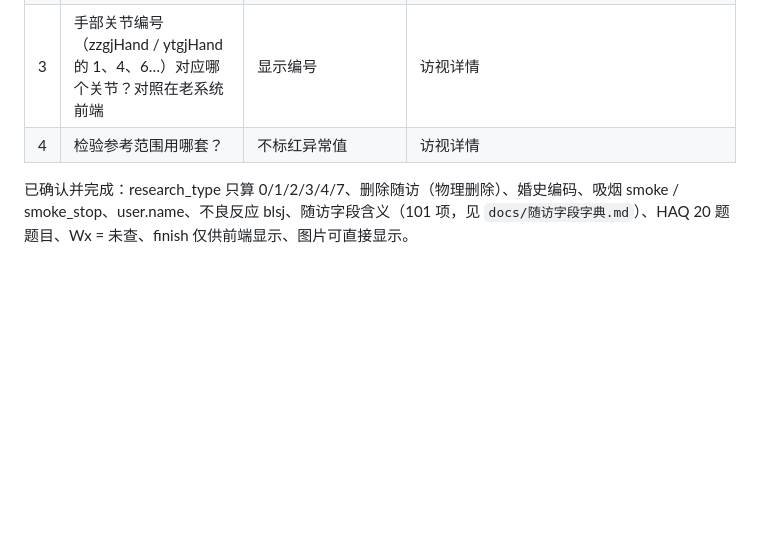
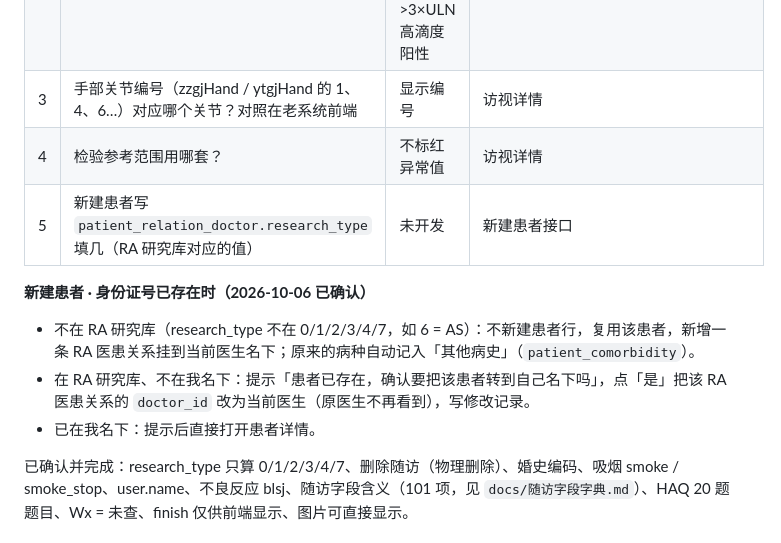
Before and after one commit to vickywu0314/raapi, a Markdown page: docs/TODO.md, the part around the change. Rendered like a GitHub page; blank space fills up the shorter version.

Commit message:
TODO：记录新建患者时身份证号已存在的处理规则，research_type 待确认
Co-Authored-By: Claude Opus 5.5 <noreply@anthropic.com>
Claude-Session: https://claude.ai/code/session_01TVAKic42PHdv56FNTKbQfH

```diff
--- a/docs/TODO.md
+++ b/docs/TODO.md
@@ -10,6 +10,12 @@
 | 2 | 疾病分型的判定口径：① RF、抗CCP 的参考范围上限 ULN 用多少（老数据只有数值，没存各化验室参考范围）；② 取最近一次结果，还是历次「曾经阳性就算阳性」 | 按 RF、抗CCP 计算（不落库）：RF ULN 20 IU/mL、抗CCP ULN 25 U/mL，取最近一次有结果的随访；≤ULN 阴性，≤3×ULN 低滴度阳性，>3×ULN 高滴度阳性 | `application.properties` 的 `ra.serology.*-uln`；取值规则在 `PatientServiceImpl.attachSerology` |
 | 3 | 手部关节编号（zzgjHand / ytgjHand 的 1、4、6…）对应哪个关节？对照在老系统前端 | 显示编号 | 访视详情 |
 | 4 | 检验参考范围用哪套？ | 不标红异常值 | 访视详情 |
+| 5 | 新建患者写 `patient_relation_doctor.research_type` 填几（RA 研究库对应的值） | 未开发 | 新建患者接口 |
+
+**新建患者 · 身份证号已存在时（2026-10-06 已确认）**
+- 不在 RA 研究库（research_type 不在 0/1/2/3/4/7，如 6 = AS）：不新建患者行，复用该患者，新增一条 RA 医患关系挂到当前医生名下；原来的病种自动记入「其他病史」（`patient_comorbidity`）。
+- 在 RA 研究库、不在我名下：提示「患者已存在，确认要把该患者转到自己名下吗」，点「是」把该 RA 医患关系的 `doctor_id` 改为当前医生（原医生不再看到），写修改记录。
+- 已在我名下：提示后直接打开患者详情。
 
 已确认并完成：research_type 只算 0/1/2/3/4/7、删除随访（物理删除）、婚史编码、吸烟 smoke / smoke_stop、user.name、不良反应 blsj、随访字段含义（101 项，见 `docs/随访字段字典.md`）、HAQ 20 题题目、Wx = 未查、finish 仅供前端显示、图片可直接显示。
 
```
